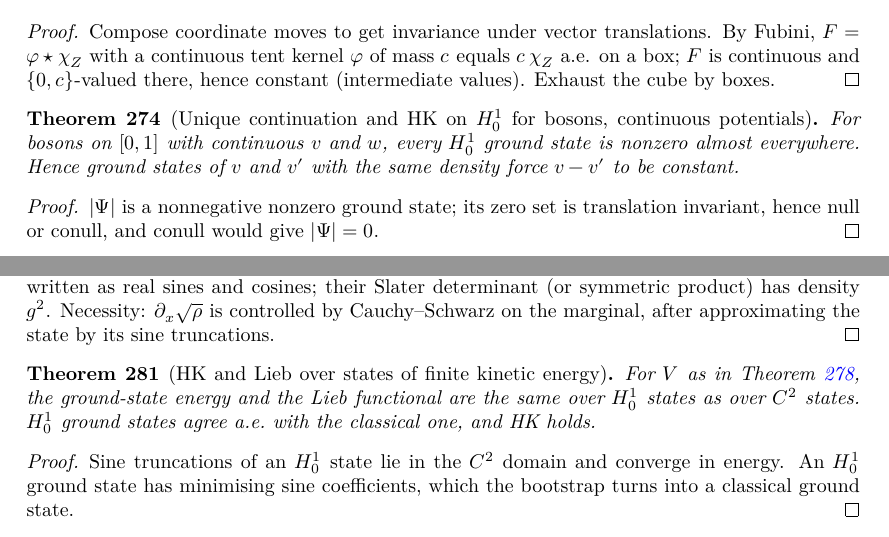
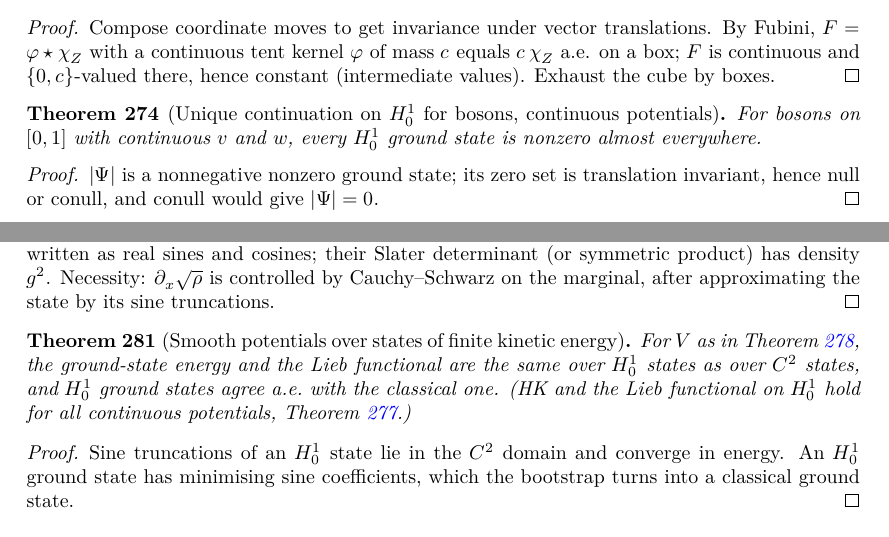
Before and after one commit to hyllios/lean_dft, a LaTeX thesis (blueprint/src/print.tex, which reads blueprint/src/chapters/continuum.tex): two parts of pages 54 and 55 of 58, joined at a grey line, cut so that both start at the same text. Compiled offline with XeLaTeX.

Commit message:
Cleanup: remove HK/Lieb statements superseded by the continuous-potential versions
hk_line_W and lieb_line_W (smooth V, symmetric w) and hk_line_W_cont_bos are covered by
hk_line_W_cont_stat and lieb_line_W_cont. Docstrings and blueprint updated; long lines
from the previous cleanup wrapped.

Co-Authored-By: Claude Opus 5.5 <noreply@anthropic.com>

```diff
--- a/blueprint/src/chapters/continuum.tex
+++ b/blueprint/src/chapters/continuum.tex
@@ -747,13 +747,12 @@ invariant under relabelling, and $V=\sum_k v(x_k)+w$ is the total potential.
   there, hence constant (intermediate values). Exhaust the cube by boxes.
 \end{proof}
 
-\begin{theorem}[Unique continuation and HK on $H^1_0$ for bosons, continuous potentials]
+\begin{theorem}[Unique continuation on $H^1_0$ for bosons, continuous potentials]
   \label{thm:line_ucp_bos}
-  \lean{DFT.Continuum.Line.gs_ne_zero_W_bos, DFT.Continuum.Line.ucpW_bos, DFT.Continuum.Line.hk_line_W_cont_bos}
+  \lean{DFT.Continuum.Line.gs_ne_zero_W_bos, DFT.Continuum.Line.ucpW_bos}
   \leanok
   \uses{lem:line_invariant, lem:line_zeroset, lem:line_absW, thm:line_hk_cont_ucp}
   For bosons on $[0,1]$ with continuous $v$ and $w$, every $H^1_0$ ground state is nonzero almost everywhere.
-  Hence ground states of $v$ and $v'$ with the same density force $v-v'$ to be constant.
 \end{theorem}
 \begin{proof}
   \leanok
@@ -852,13 +851,14 @@ invariant under relabelling, and $V=\sum_k v(x_k)+w$ is the total potential.
   sine truncations.
 \end{proof}
 
-\begin{theorem}[HK and Lieb over states of finite kinetic energy]
+\begin{theorem}[Smooth potentials over states of finite kinetic energy]
   \label{thm:line_weak_hk}
-  \lean{DFT.Continuum.Line.DomW, DFT.Continuum.Line.settingW, DFT.Continuum.Line.gsE_W_eq, DFT.Continuum.Line.liebF_W_eq, DFT.Continuum.Line.gsW_ae_eq, DFT.Continuum.Line.exists_unique_gs_W, DFT.Continuum.Line.hk_line_W, DFT.Continuum.Line.lieb_line_W}
+  \lean{DFT.Continuum.Line.DomW, DFT.Continuum.Line.settingW, DFT.Continuum.Line.gsE_W_eq, DFT.Continuum.Line.liebF_W_eq, DFT.Continuum.Line.gsW_ae_eq, DFT.Continuum.Line.exists_unique_gs_W}
   \leanok
   \uses{thm:line_smooth, thm:line_nrep}
   For $V$ as in Theorem~\ref{thm:line_smooth}, the ground-state energy and the Lieb functional are the same over
-  $H^1_0$ states as over $C^2$ states. $H^1_0$ ground states agree a.e.\ with the classical one, and HK holds.
+  $H^1_0$ states as over $C^2$ states, and $H^1_0$ ground states agree a.e.\ with the classical one. (HK and the
+  Lieb functional on $H^1_0$ hold for all continuous potentials, Theorem~\ref{thm:line_lieb_cont}.)
 \end{theorem}
 \begin{proof}
   \leanok
```
Also changed, not shown: docs/formalization-log.md (+4 -0 lines), 7 other files.
